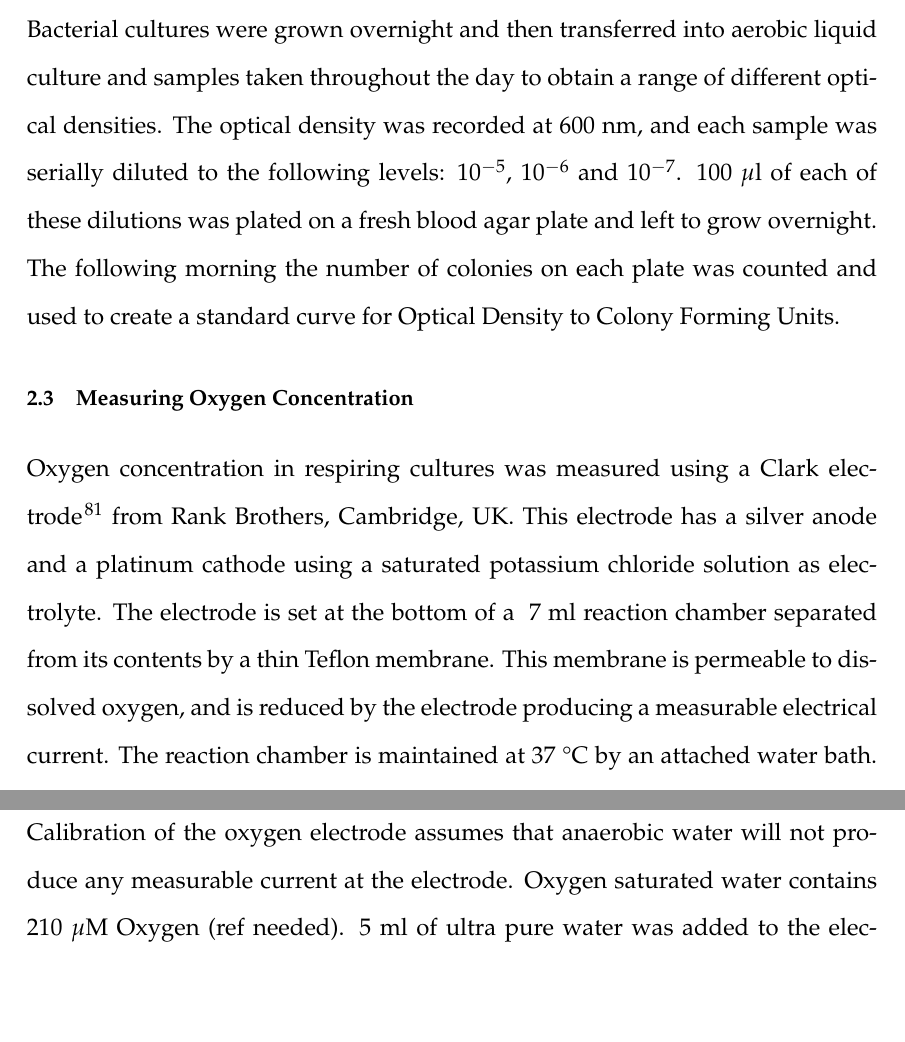
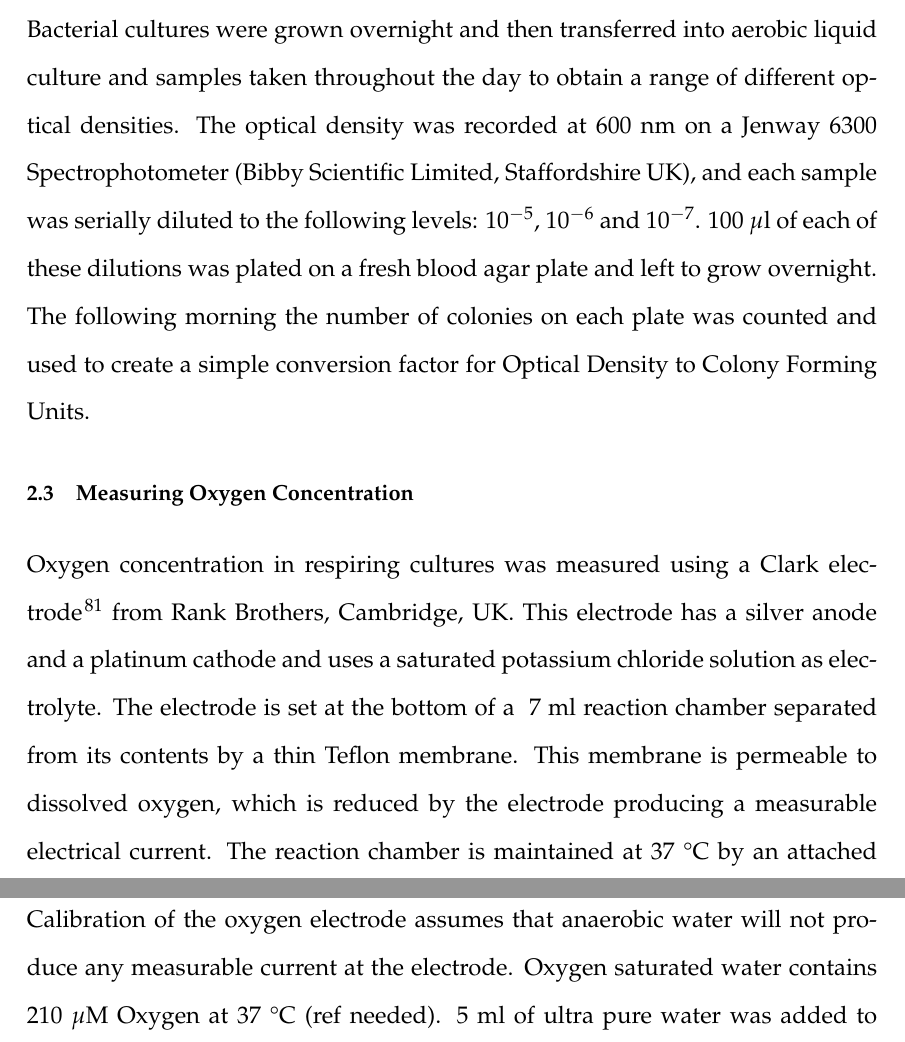
Before and after one commit to andrew-schofield/phd-thesis, a LaTeX thesis (Thesis.tex, which reads 02-materialsmethods/materialsandmethods.tex): two parts of page 38 of 96, joined at a grey line, cut so that both start at the same text, the shorter picture padded with empty space. Compiled offline with pdfLaTeX.

Commit message:
Minor linguistic changes to materials and methods

```diff
--- a/02-materialsmethods/materialsandmethods.tex
+++ b/02-materialsmethods/materialsandmethods.tex
@@ -56,14 +56,14 @@ Chloramphenicol & 50 \\
 Bacteria were grown in liquid culture until late log phase prior to harvesting. Liquid cultures were then centrifuged at 4000 g for 15 minutes, and the pellet was then resuspended in a 25\% glycerol, 25\% water and 50\% MHB, all of which had been autoclaved beforehand. The bacterial stocks were then frozen at $-80$ \textdegree C.
 
 \subsection{Streaking Plates for OD to CFU Ratio Calculation}
-Bacterial cultures were grown overnight and then transferred into aerobic liquid culture and samples taken throughout the day to obtain a range of different optical densities. The optical density was recorded at 600 nm, and each sample was serially diluted to the following levels: $10^{-5}$, $10^{-6}$ and $10^{-7}$. 100 $\mu$l of each of these dilutions was plated on a fresh blood agar plate and left to grow overnight. The following morning the number of colonies on each plate was counted and used to create a standard curve for Optical Density\nomenclature{OD}{Optical Density} to Colony Forming Units\nomenclature{CFU}{Colony Forming Units}.
+Bacterial cultures were grown overnight and then transferred into aerobic liquid culture and samples taken throughout the day to obtain a range of different optical densities. The optical density was recorded at 600 nm on a Jenway 6300 Spectrophotometer (Bibby Scientific Limited, Staffordshire UK), and each sample was serially diluted to the following levels: $10^{-5}$, $10^{-6}$ and $10^{-7}$. 100 $\mu$l of each of these dilutions was plated on a fresh blood agar plate and left to grow overnight. The following morning the number of colonies on each plate was counted and used to create a simple conversion factor for Optical Density\nomenclature{OD}{Optical Density} to Colony Forming Units\nomenclature{CFU}{Colony Forming Units}.
 
 \section{Measuring Oxygen Concentration}
-Oxygen concentration in respiring cultures was measured using a Clark electrode \cite{Clark1953} from Rank Brothers, Cambridge, UK. This electrode has a silver anode and a platinum cathode using a saturated potassium chloride solution as electrolyte. The electrode is set at the bottom of a ~7 ml reaction chamber separated from its contents by a thin Teflon membrane. This membrane is permeable to dissolved oxygen, and is reduced by the electrode producing a measurable electrical current. The reaction chamber is maintained at $37$ \textdegree C by an attached water bath.
+Oxygen concentration in respiring cultures was measured using a Clark electrode \cite{Clark1953} from Rank Brothers, Cambridge, UK. This electrode has a silver anode and a platinum cathode and uses a saturated potassium chloride solution as electrolyte. The electrode is set at the bottom of a ~7 ml reaction chamber separated from its contents by a thin Teflon membrane. This membrane is permeable to dissolved oxygen, which is reduced by the electrode producing a measurable electrical current. The reaction chamber is maintained at $37$ \textdegree C by an attached water bath.
 When performing experiments, 5 ml of culture is added to the reaction chamber, which is stirred by use of a magnetic flea, and the chamber covered with a plastic stopper. The stopper has a number of holes through which the NO probe, or Hamilton syringe can be inserted. Data is collected by attaching the electrode to an external data logger (Pico ADC20, Pico Technology).
 
 \subsection{Calibration of Oxygen Electrode}
-Calibration of the oxygen electrode assumes that anaerobic water will not produce any measurable current at the electrode. Oxygen saturated water contains 210 $\mu$M Oxygen (ref needed). 5 ml of ultra pure water was added to the electrode chamber, and then aerated to saturation by use of a pasteur pipette. The maximum value recorded by the data logger then corresponds to a concentration of 210 $\mu$M Oxygen, with the relationship between mV as recorded against concentration being linear.
+Calibration of the oxygen electrode assumes that anaerobic water will not produce any measurable current at the electrode. Oxygen saturated water contains 210 $\mu$M Oxygen at 37 \textdegree C (ref needed). 5 ml of ultra pure water was added to the electrode chamber, and then aerated to saturation by use of a pasteur pipette. The maximum value recorded by the data logger then corresponds to a concentration of 210 $\mu$M Oxygen, with the relationship between mV as recorded against concentration being linear.
 
 \section{Measuring Nitric Oxide Concentration}
 Nitric Oxide concentration was measured using a Nitric Oxide probe (ISO-NOP, World Precision Instruments) connected to a Nitric Oxide Meter (ISO-NO mkII, World Precision Instruments). This is also a Clark type electrode, contained within a steel sleeve with a semi-permeable membrane separating the working electrode from the system being measured\cite{Liu2005,Bedioui2003,Serpe2007}. The NO probe is inserted through one of the holes in the plastic lid of the reaction chamber of the oxygen electrode assembly. The tip of the electrode should be immersed in the culture, with care being taken not to trap any air bubbles on the surface of the probe. The sensor is also attached to the same data logger as above. In this way both Oxygen and Nitric Oxide concentrations can be measured in parallel.
```
Also changed, not shown: Thesis.pdf, 02-materialsmethods/materialsandmethods.tex (4 more changed lines).
